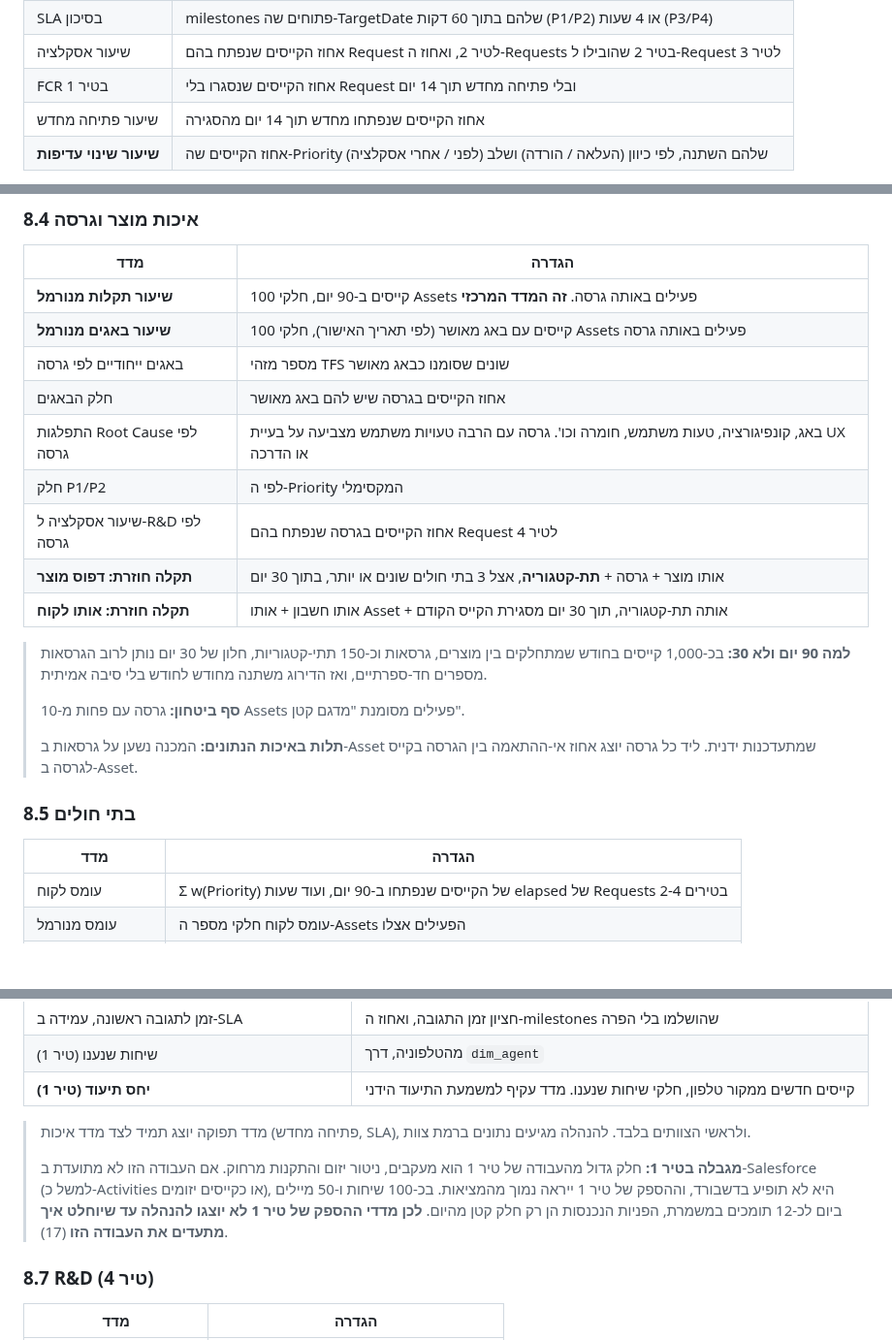
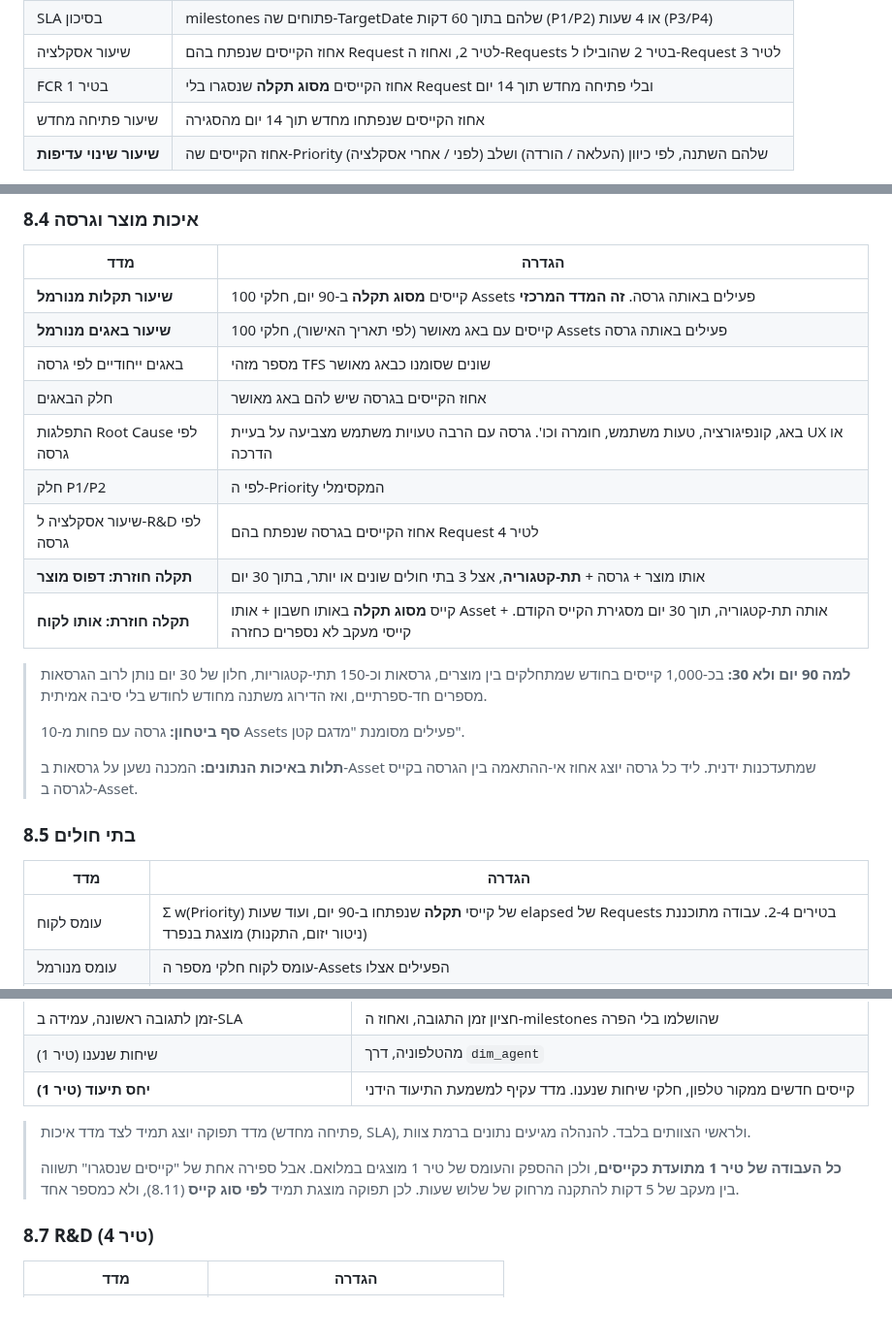
Before and after one commit to idanss0/Support-System, a Markdown page: docs/MVP-Support-Control-Tower.md, 3 parts joined by grey strips. Shown at 97% size. GitHub-like rendering; blank space fills up the shorter version.

```diff
--- a/docs/MVP-Support-Control-Tower.md
+++ b/docs/MVP-Support-Control-Tower.md
@@ -282,7 +282,7 @@
 | עמידה ב-SLA | אחוז ה-milestones שהושלמו בלי הפרה, לפי P, אזור, ו**הטיר שהחזיק את הקייס** (5.1) |
 | SLA בסיכון | milestones פתוחים שה-TargetDate שלהם בתוך 60 דקות (P1/P2) או 4 שעות (P3/P4) |
 | שיעור אסקלציה | אחוז הקייסים שנפתח בהם Request לטיר 2, ואחוז ה-Requests בטיר 2 שהובילו ל-Request לטיר 3 |
-| FCR בטיר 1 | אחוז הקייסים שנסגרו בלי Request ובלי פתיחה מחדש תוך 14 יום |
+| FCR בטיר 1 | אחוז הקייסים **מסוג תקלה** שנסגרו בלי Request ובלי פתיחה מחדש תוך 14 יום |
 | שיעור פתיחה מחדש | אחוז הקייסים שנפתחו מחדש תוך 14 יום מהסגירה |
 | **שיעור שינוי עדיפות** | אחוז הקייסים שה-Priority שלהם השתנה, לפי כיוון (העלאה / הורדה) ושלב (לפני / אחרי אסקלציה) |
 
@@ -308,7 +308,7 @@ Tier 1 only: phone status and calls answered are shown next to it, not merged in
 ### 8.4 איכות מוצר וגרסה
 | מדד | הגדרה |
 |---|---|
-| **שיעור תקלות מנורמל** | קייסים ב-90 יום, חלקי 100 Assets פעילים באותה גרסה. **זה המדד המרכזי** |
+| **שיעור תקלות מנורמל** | קייסים **מסוג תקלה** ב-90 יום, חלקי 100 Assets פעילים באותה גרסה. **זה המדד המרכזי** |
 | **שיעור באגים מנורמל** | קייסים עם באג מאושר (לפי תאריך האישור), חלקי 100 Assets פעילים באותה גרסה |
 | באגים ייחודיים לפי גרסה | מספר מזהי TFS שונים שסומנו כבאג מאושר |
 | חלק הבאגים | אחוז הקייסים בגרסה שיש להם באג מאושר |
@@ -316,7 +316,7 @@ Tier 1 only: phone status and calls answered are shown next to it, not merged in
 | חלק P1/P2 | לפי ה-Priority המקסימלי |
 | שיעור אסקלציה ל-R&D לפי גרסה | אחוז הקייסים בגרסה שנפתח בהם Request לטיר 4 |
 | **תקלה חוזרת: דפוס מוצר** | אותו מוצר + גרסה + **תת-קטגוריה**, אצל 3 בתי חולים שונים או יותר, בתוך 30 יום |
-| **תקלה חוזרת: אותו לקוח** | אותו חשבון + אותו Asset + אותה תת-קטגוריה, תוך 30 יום מסגירת הקייס הקודם |
+| **תקלה חוזרת: אותו לקוח** | קייס **מסוג תקלה** באותו חשבון + אותו Asset + אותה תת-קטגוריה, תוך 30 יום מסגירת הקייס הקודם. קייסי מעקב לא נספרים כחזרה |
 
 > **למה 90 יום ולא 30:** בכ-1,000 קייסים בחודש שמתחלקים בין מוצרים, גרסאות וכ-150 תתי-קטגוריות, חלון של 30 יום נותן לרוב הגרסאות מספרים חד-ספרתיים, ואז הדירוג משתנה מחודש לחודש בלי סיבה אמיתית.
 >
@@ -327,7 +327,7 @@ Tier 1 only: phone status and calls answered are shown next to it, not merged in
 ### 8.5 בתי חולים
 | מדד | הגדרה |
 |---|---|
-| עומס לקוח | Σ w(Priority) של הקייסים שנפתחו ב-90 יום, ועוד שעות elapsed של Requests בטירים 2-4 |
+| עומס לקוח | Σ w(Priority) של קייסי **תקלה** שנפתחו ב-90 יום, ועוד שעות elapsed של Requests בטירים 2-4. עבודה מתוכננת (ניטור יזום, התקנות) מוצגת בנפרד |
 | עומס מנורמל | עומס לקוח חלקי מספר ה-Assets הפעילים אצלו |
 | גרסה ישנה בשימוש | הגרסה הוותיקה ביותר שמותקנת אצלו |
 | שיחות לקוח | **לא זמין ב-MVP** (אין CTI). ייפתר עם אינטגרציית CTI בין RingCentral ל-Salesforce |
@@ -345,7 +345,7 @@ Tier 1 only: phone status and calls answered are shown next to it, not merged in
 
 > מדד תפוקה יוצג תמיד לצד מדד איכות (פתיחה מחדש, SLA), ולראשי הצוותים בלבד. להנהלה מגיעים נתונים ברמת צוות.
 >
-> **מגבלה בטיר 1:** חלק גדול מהעבודה של טיר 1 הוא מעקבים, ניטור יזום והתקנות מרחוק. אם העבודה הזו לא מתועדת ב-Salesforce (למשל כ-Activities או כקייסים יזומים), היא לא תופיע בדשבורד, וההספק של טיר 1 ייראה נמוך מהמציאות. בכ-100 שיחות ו-50 מיילים ביום לכ-12 תומכים במשמרת, הפניות הנכנסות הן רק חלק קטן מהיום. **לכן מדדי ההספק של טיר 1 לא יוצגו להנהלה עד שיוחלט איך מתעדים את העבודה הזו** (17).
+> **כל העבודה של טיר 1 מתועדת כקייסים**, ולכן ההספק והעומס של טיר 1 מוצגים במלואם. אבל ספירה אחת של "קייסים שנסגרו" תשווה בין מעקב של 5 דקות להתקנה מרחוק של שלוש שעות. לכן תפוקה מוצגת תמיד **לפי סוג קייס** (8.11), ולא כמספר אחד.
 
 ### 8.7 R&D (טיר 4)
 | מדד | הגדרה |
```
Also changed, not shown: other parts of docs/MVP-Support-Control-Tower.md (+22 -7 lines), docs/dashboards/img/live.png, docs/dashboards/img/load.png, docs/dashboards/img/mr.png, docs/dashboards/img/rnd.png, 2 other files.
